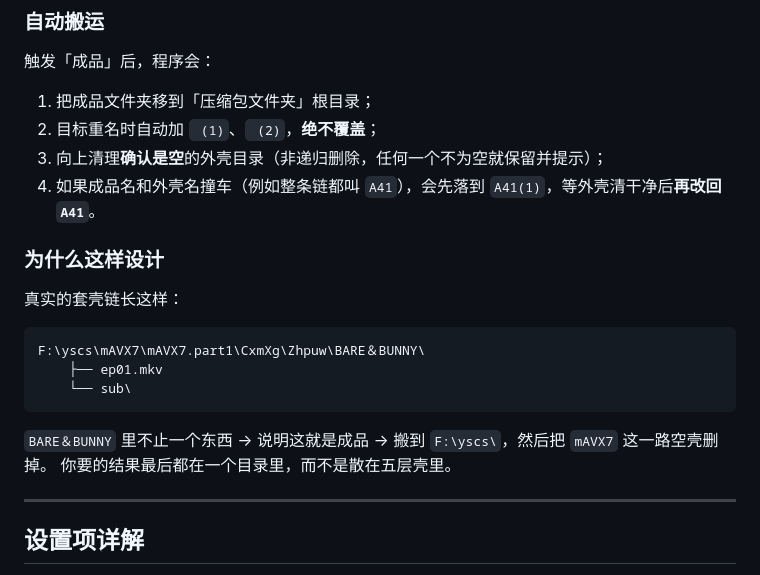
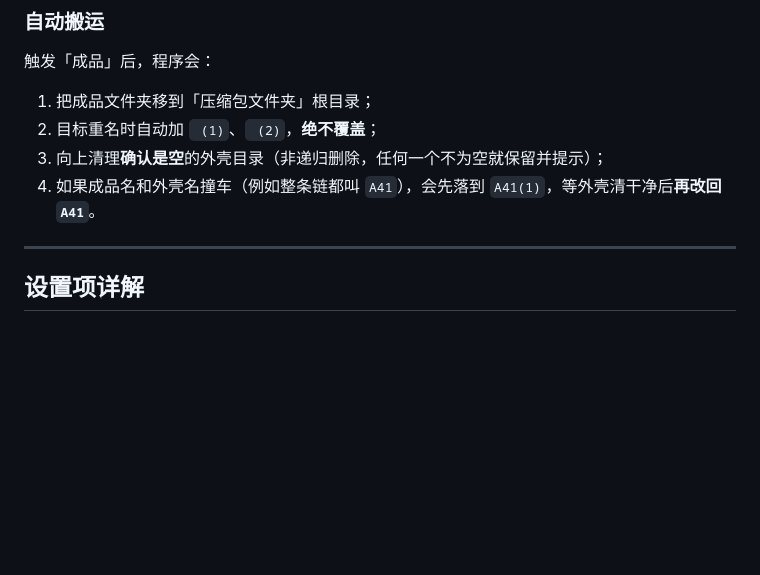
Before and after one commit to Huoxing999/archive-unpacker, a Markdown page: README.md, the part around the change. GitHub-like rendering; blank space fills up the shorter version.

Commit message:
docs: remove design-background section

````diff
--- a/README.md
+++ b/README.md
@@ -160,19 +160,6 @@ install.zip：已清掉 5 个空目录（2026S99S8 ← 8 ← 899S8）。
 2. 目标重名时自动加 ` (1)`、` (2)`，**绝不覆盖**；
 3. 向上清理**确认是空**的外壳目录（非递归删除，任何一个不为空就保留并提示）；
 4. 如果成品名和外壳名撞车（例如整条链都叫 `A41`），会先落到 `A41(1)`，等外壳清干净后**再改回 `A41`**。
-
-### 为什么这样设计
-
-真实的套壳链长这样：
-
-```
-F:\yscs\mAVX7\mAVX7.part1\CxmXg\Zhpuw\BARE＆BUNNY\
-    ├── ep01.mkv
-    └── sub\
-```
-
-`BARE＆BUNNY` 里不止一个东西 → 说明这就是成品 → 搬到 `F:\yscs\`，然后把 `mAVX7` 这一路空壳删掉。
-你要的结果最后都在一个目录里，而不是散在五层壳里。
 
 ---
 
````
